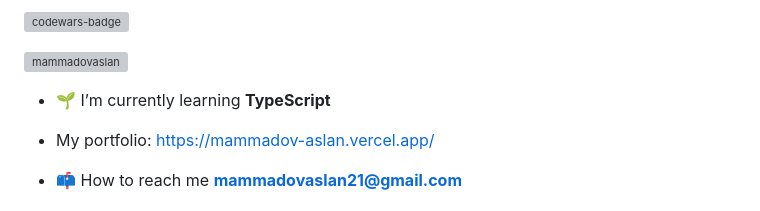
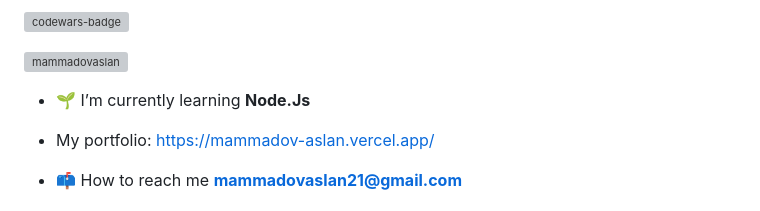
Before and after one commit to MammadovAslan/MammadovAslan, a Markdown page: README.md, the part around the change. Drawn GitHub-style; grey boxes are pictures that could not be loaded.

```diff
--- a/README.md
+++ b/README.md
@@ -5,7 +5,7 @@
 ![codewars-badge](https://www.codewars.com/users/MammadovAslan/badges/large)
 <p align="left"> <img src="https://komarev.com/ghpvc/?username=mammadovaslan&label=Profile%20views&color=0e75b6&style=flat" alt="mammadovaslan" /> </p>
 
-- 🌱 I’m currently learning **TypeScript**
+- 🌱 I’m currently learning **Node.Js**
 - My portfolio: <a href="https://mammadov-aslan.vercel.app/" target="_blank">https://mammadov-aslan.vercel.app/</a>
 
 - 📫 How to reach me **mammadovaslan21@gmail.com**
```
